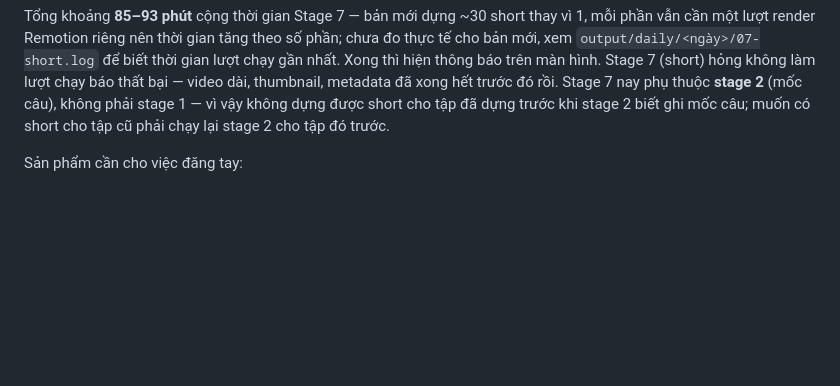
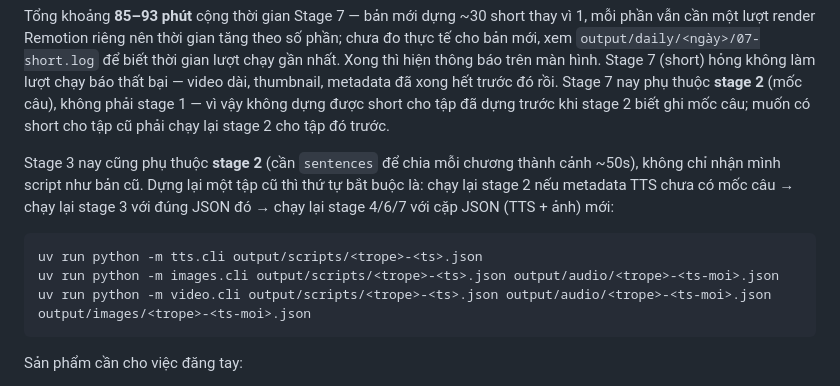
Before and after one commit to Leung190299/audiobook, a Markdown page: docs/DAILY_AUTOMATION.md, the part around the change. Rendered like a GitHub page; blank space fills up the shorter version.

Commit message:
docs: stage 3 là ước tính cho tới khi đo; thứ tự dựng lại tập cũ

````diff
--- a/docs/DAILY_AUTOMATION.md
+++ b/docs/DAILY_AUTOMATION.md
@@ -71,6 +71,17 @@ hỏng không làm lượt chạy báo thất bại — video dài, thumbnail, m
 trước đó rồi. Stage 7 nay phụ thuộc **stage 2** (mốc câu), không phải stage 1 —
 vì vậy không dựng được short cho tập đã dựng trước khi stage 2 biết ghi mốc câu;
 muốn có short cho tập cũ phải chạy lại stage 2 cho tập đó trước.
+
+Stage 3 nay cũng phụ thuộc **stage 2** (cần `sentences` để chia mỗi chương thành
+cảnh ~50s), không chỉ nhận mình script như bản cũ. Dựng lại một tập cũ thì thứ
+tự bắt buộc là: chạy lại stage 2 nếu metadata TTS chưa có mốc câu → chạy lại
+stage 3 với đúng JSON đó → chạy lại stage 4/6/7 với cặp JSON (TTS + ảnh) mới:
+
+```bash
+uv run python -m tts.cli output/scripts/<trope>-<ts>.json
+uv run python -m images.cli output/scripts/<trope>-<ts>.json output/audio/<trope>-<ts-moi>.json
+uv run python -m video.cli output/scripts/<trope>-<ts>.json output/audio/<trope>-<ts-moi>.json output/images/<trope>-<ts-moi>.json
+```
 
 Sản phẩm cần cho việc đăng tay:
 
````
Also changed, not shown: 1 other file.
